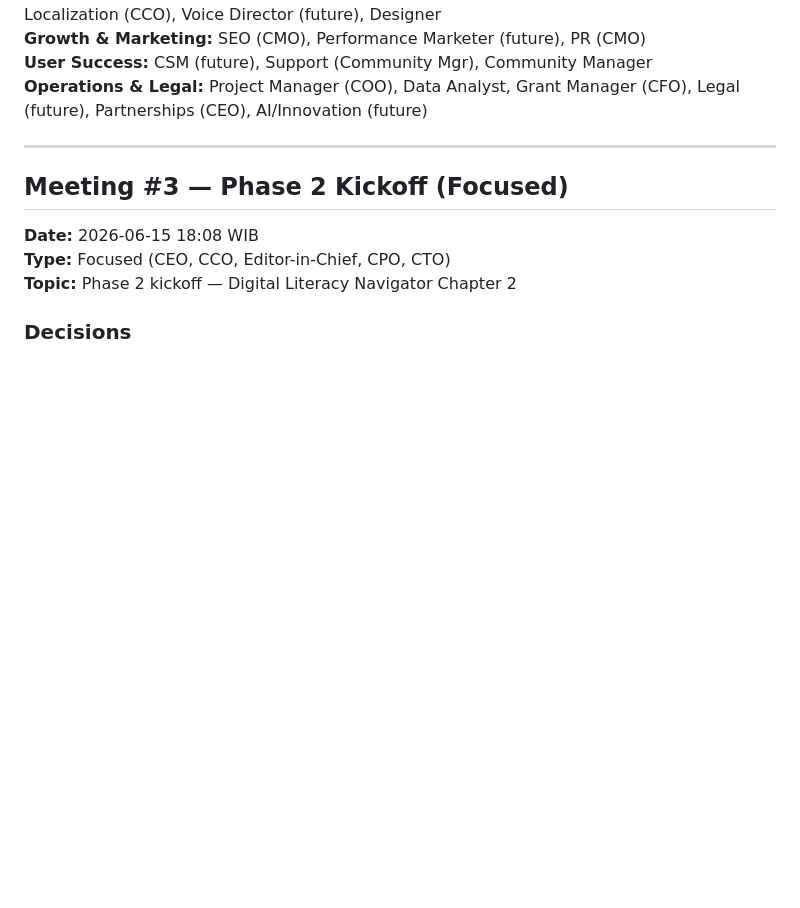
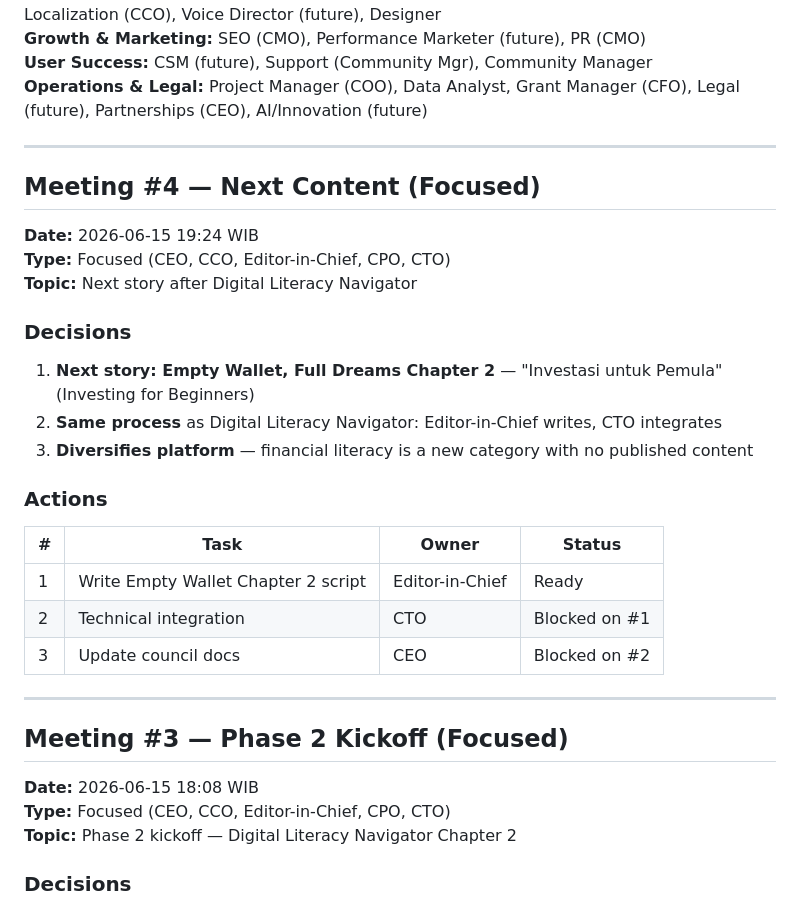
Before and after one commit to favzqn/senara, a Markdown page: docs/council/MEETINGS.md, the part around the change. Rendered like a GitHub page; blank space fills up the shorter version.

Commit message:
docs: council meeting #4 — Empty Wallet Ch2 next

```diff
--- a/docs/council/MEETINGS.md
+++ b/docs/council/MEETINGS.md
@@ -81,6 +81,28 @@ Meeting log for the Senara Board of Directors.
 
 ---
 
+## Meeting #4 — Next Content (Focused)
+
+**Date:** 2026-06-15 19:24 WIB
+**Type:** Focused (CEO, CCO, Editor-in-Chief, CPO, CTO)
+**Topic:** Next story after Digital Literacy Navigator
+
+### Decisions
+
+1. **Next story: Empty Wallet, Full Dreams Chapter 2** — "Investasi untuk Pemula" (Investing for Beginners)
+2. **Same process** as Digital Literacy Navigator: Editor-in-Chief writes, CTO integrates
+3. **Diversifies platform** — financial literacy is a new category with no published content
+
+### Actions
+
+| # | Task | Owner | Status |
+|---|------|-------|--------|
+| 1 | Write Empty Wallet Chapter 2 script | Editor-in-Chief | Ready |
+| 2 | Technical integration | CTO | Blocked on #1 |
+| 3 | Update council docs | CEO | Blocked on #2 |
+
+---
+
 ## Meeting #3 — Phase 2 Kickoff (Focused)
 
 **Date:** 2026-06-15 18:08 WIB
```
Also changed, not shown: docs/council/ROADMAP.md (+1 -0 lines).
